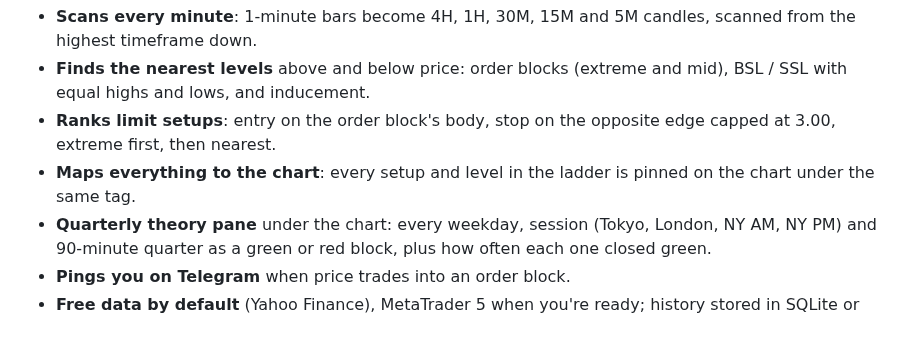
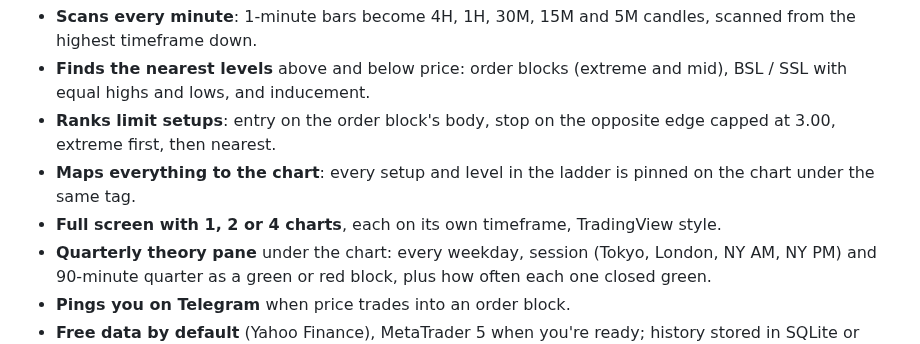
Before and after one commit to mragungsetiaji/wednesday, a Markdown page: README.md, the part around the change. GitHub-like rendering.

```diff
--- a/README.md
+++ b/README.md
@@ -45,6 +45,7 @@ Order blocks, liquidity and inducement across 4H → 5M, with ranked limit setup
 - **Finds the nearest levels** above and below price: order blocks (extreme and mid), BSL / SSL with equal highs and lows, and inducement.
 - **Ranks limit setups**: entry on the order block's body, stop on the opposite edge capped at 3.00, extreme first, then nearest.
 - **Maps everything to the chart**: every setup and level in the ladder is pinned on the chart under the same tag.
+- **Full screen with 1, 2 or 4 charts**, each on its own timeframe, TradingView style.
 - **Quarterly theory pane** under the chart: every weekday, session (Tokyo, London, NY AM, NY PM) and 90-minute quarter as a green or red block, plus how often each one closed green.
 - **Pings you on Telegram** when price trades into an order block.
 - **Free data by default** (Yahoo Finance), MetaTrader 5 when you're ready; history stored in SQLite or PostgreSQL.
```
Also changed, not shown: docs/dashboard.md (+12 -0 lines), docs/images/fullscreen-4.png (added), 8 other files.
